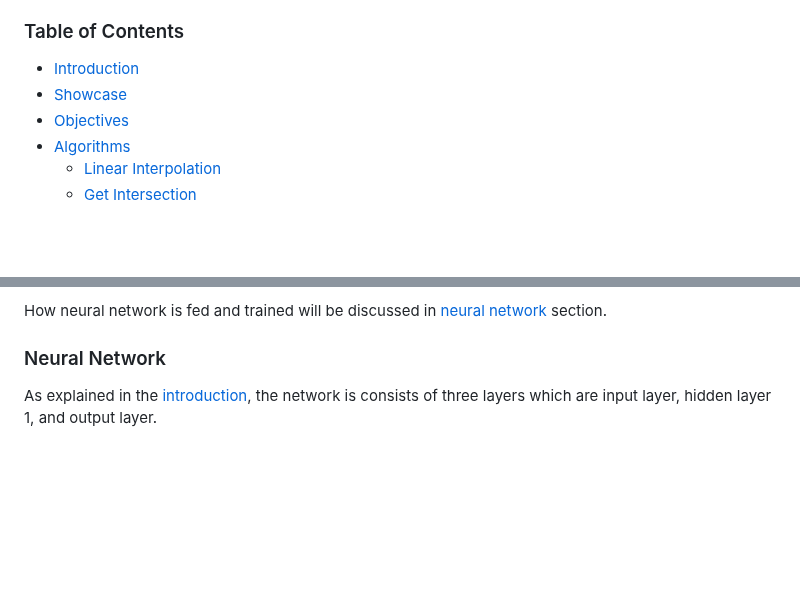
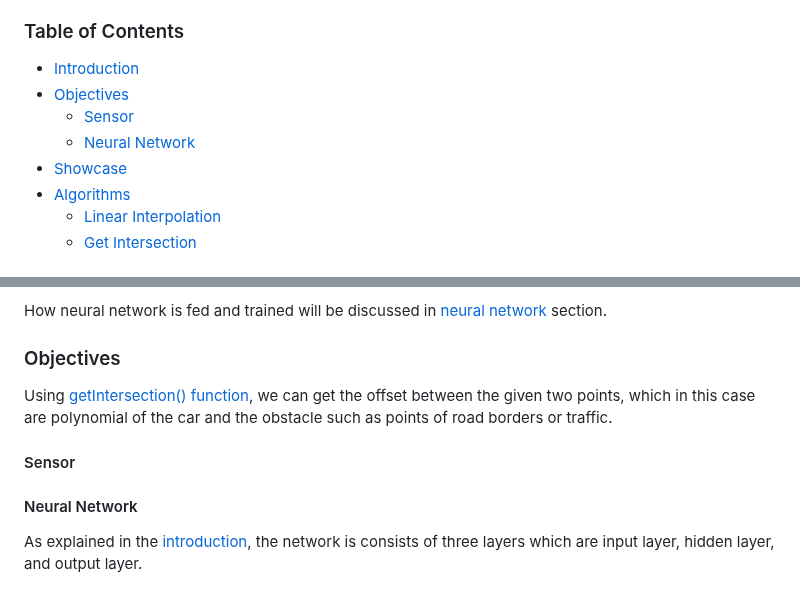
Before and after one commit to 3seoksw/autonomous-vehicle, a Markdown page: README.md, 2 parts joined by grey strips. Rendered like a GitHub page; blank space fills up the shorter version.

```diff
--- a/README.md
+++ b/README.md
@@ -7,8 +7,10 @@ In this project, autonomous vehicle will be built on 2D space using neural netwo
 
 ### Table of Contents
 - [Introduction](#introduction)
+- [Objectives](#objectives)
+    - [Sensor](#sensor)
+    - [Neural Network](#neural-network)
 - [Showcase](#showcase)
-- [Objectives](#objectives)
 - [Algorithms](#algorithms)
     - [Linear Interpolation](#linear-interpolation)
     - [Get Intersection](#get-intersection)
@@ -21,8 +23,13 @@ Then the result will be passed to output layer. The values of the output layer w
 
 How neural network is fed and trained will be discussed in [neural network](#neural-network) section.
 
-### Neural Network
-As explained in the [introduction](#introduction), the network is consists of three layers which are input layer, hidden layer 1, and output layer.
+### Objectives
+Using [getIntersection() function](#get-intersection), we can get the offset between the given two points, which in this case are polynomial of the car and the obstacle such as points of road borders or traffic.
+#### Sensor
+
+#### Neural Network
+As explained in the [introduction](#introduction), the network is consists of three layers which are input layer, hidden layer, and output layer.
+
 
 <!--TODO: modify nn img with 6 inputs-->
 ![NN Image](/imgs/nn.png)
```
